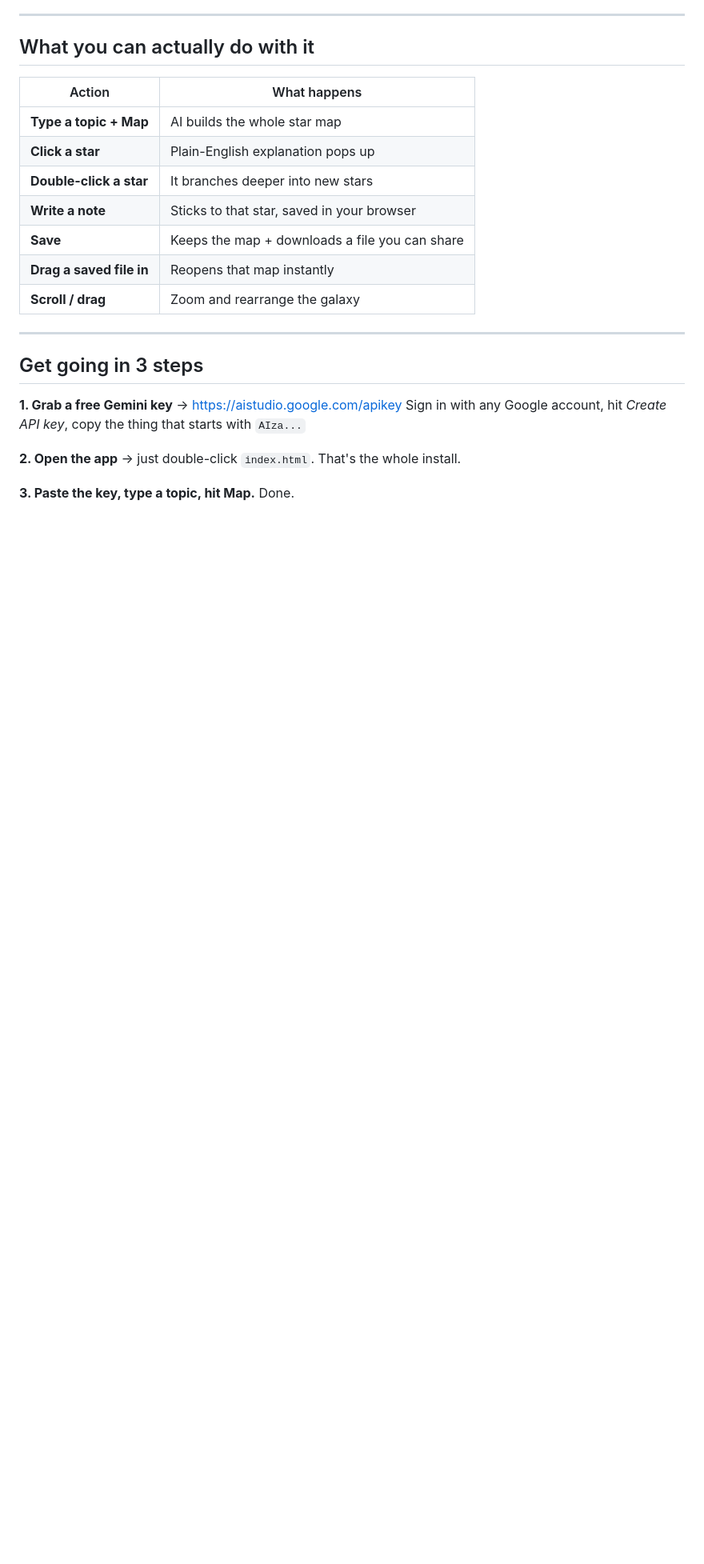
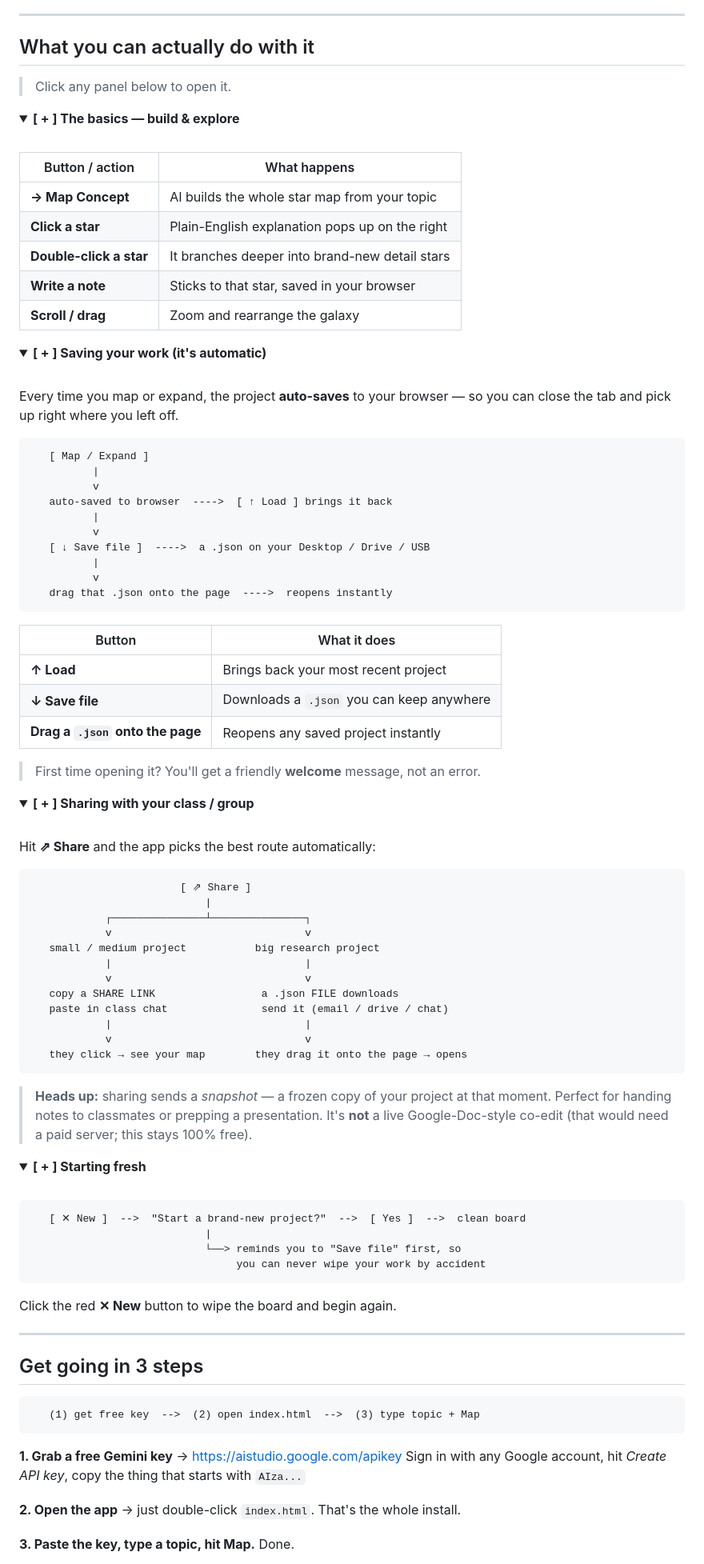
Before and after one commit to Gurpreet-Singh-offensive-Security/knowledge-constellation, a Markdown page: README.md, the part around one of its changes. Shown at 80% size. GitHub-like rendering; folded sections open; blank space fills up the shorter version.

````diff
--- a/README.md
+++ b/README.md
@@ -60,19 +60,102 @@ Click a star for the explanation. Double-click it to grow a fresh set of deeper
 
 ## What you can actually do with it
 
-| Action | What happens |
+> Click any panel below to open it.
+
+<details open>
+<summary><b>[ + ]  The basics — build &amp; explore</b></summary>
+
+<br>
+
+| Button / action | What happens |
 |---|---|
-| **Type a topic + Map** | AI builds the whole star map |
-| **Click a star** | Plain-English explanation pops up |
-| **Double-click a star** | It branches deeper into new stars |
+| **→ Map Concept** | AI builds the whole star map from your topic |
+| **Click a star** | Plain-English explanation pops up on the right |
+| **Double-click a star** | It branches deeper into brand-new detail stars |
 | **Write a note** | Sticks to that star, saved in your browser |
-| **Save** | Keeps the map + downloads a file you can share |
-| **Drag a saved file in** | Reopens that map instantly |
 | **Scroll / drag** | Zoom and rearrange the galaxy |
+
+</details>
+
+<details>
+<summary><b>[ + ]  Saving your work (it's automatic)</b></summary>
+
+<br>
+
+Every time you map or expand, the project **auto-saves** to your browser — so you can close the tab and pick up right where you left off.
+
+```
+   [ Map / Expand ]
+          |
+          v
+   auto-saved to browser  ---->  [ ↑ Load ] brings it back
+          |
+          v
+   [ ↓ Save file ]  ---->  a .json on your Desktop / Drive / USB
+          |
+          v
+   drag that .json onto the page  ---->  reopens instantly
+```
+
+| Button | What it does |
+|---|---|
+| **↑ Load** | Brings back your most recent project |
+| **↓ Save file** | Downloads a `.json` you can keep anywhere |
+| **Drag a `.json` onto the page** | Reopens any saved project instantly |
+
+> First time opening it? You'll get a friendly **welcome** message, not an error.
+
+</details>
+
+<details>
+<summary><b>[ + ]  Sharing with your class / group</b></summary>
+
+<br>
+
+Hit **⇗ Share** and the app picks the best route automatically:
+
+```
+                        [ ⇗ Share ]
+                            |
+            ┌───────────────┴───────────────┐
+            v                               v
+   small / medium project           big research project
+            |                               |
+            v                               v
+   copy a SHARE LINK                 a .json FILE downloads
+   paste in class chat               send it (email / drive / chat)
+            |                               |
+            v                               v
+   they click → see your map        they drag it onto the page → opens
+```
+
+> **Heads up:** sharing sends a *snapshot* — a frozen copy of your project at that moment. Perfect for handing notes to classmates or prepping a presentation. It's **not** a live Google-Doc-style co-edit (that would need a paid server; this stays 100% free).
+
+</details>
+
+<details>
+<summary><b>[ + ]  Starting fresh</b></summary>
+
+<br>
+
+```
+   [ ✕ New ]  -->  "Start a brand-new project?"  -->  [ Yes ]  -->  clean board
+                            |
+                            └──> reminds you to "Save file" first, so
+                                 you can never wipe your work by accident
+```
+
+Click the red **✕ New** button to wipe the board and begin again.
+
+</details>
 
 ---
 
 ## Get going in 3 steps
+
+```
+   (1) get free key  -->  (2) open index.html  -->  (3) type topic + Map
+```
 
 **1. Grab a free Gemini key** → https://aistudio.google.com/apikey
 Sign in with any Google account, hit *Create API key*, copy the thing that starts with `AIza...`
````
Also changed, not shown: other parts of README.md (+23 -11 lines).
